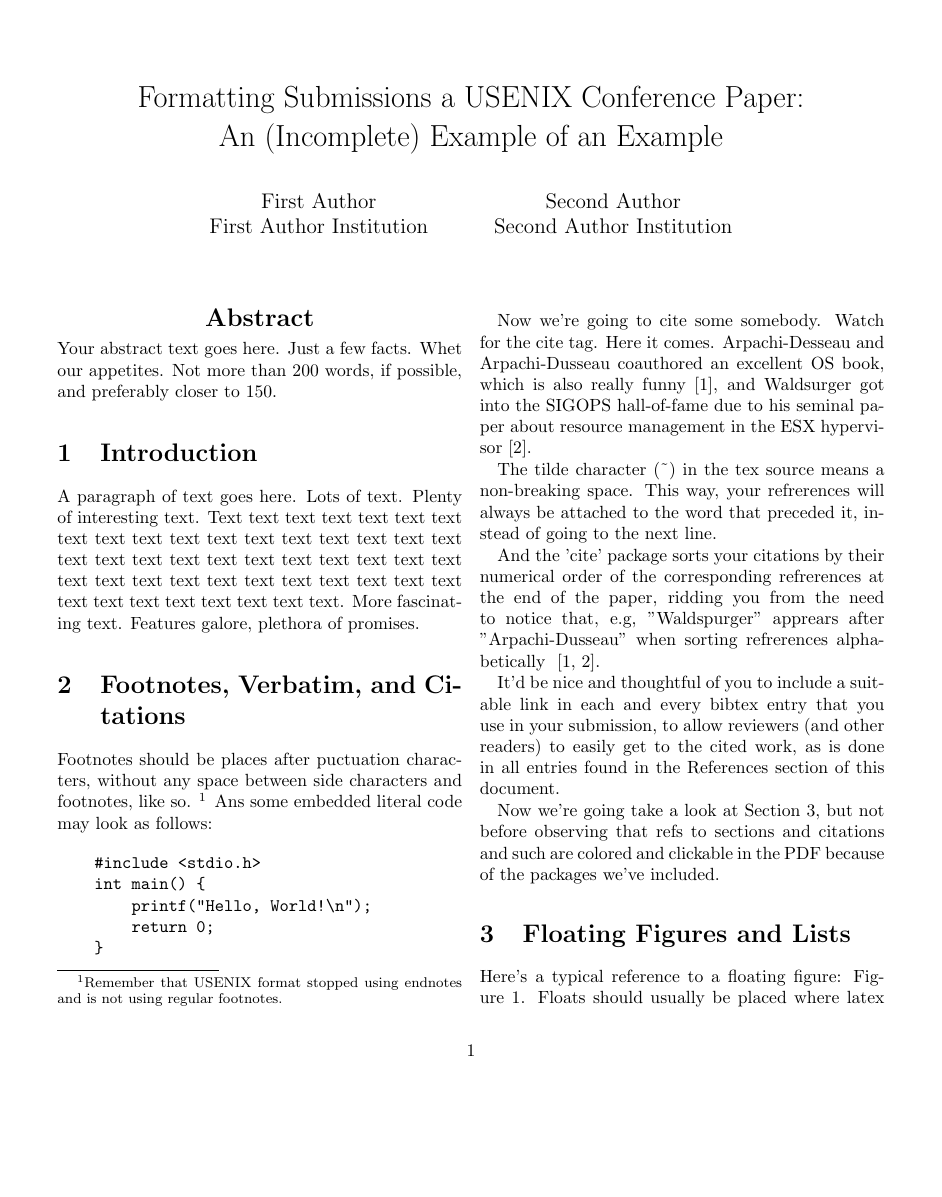
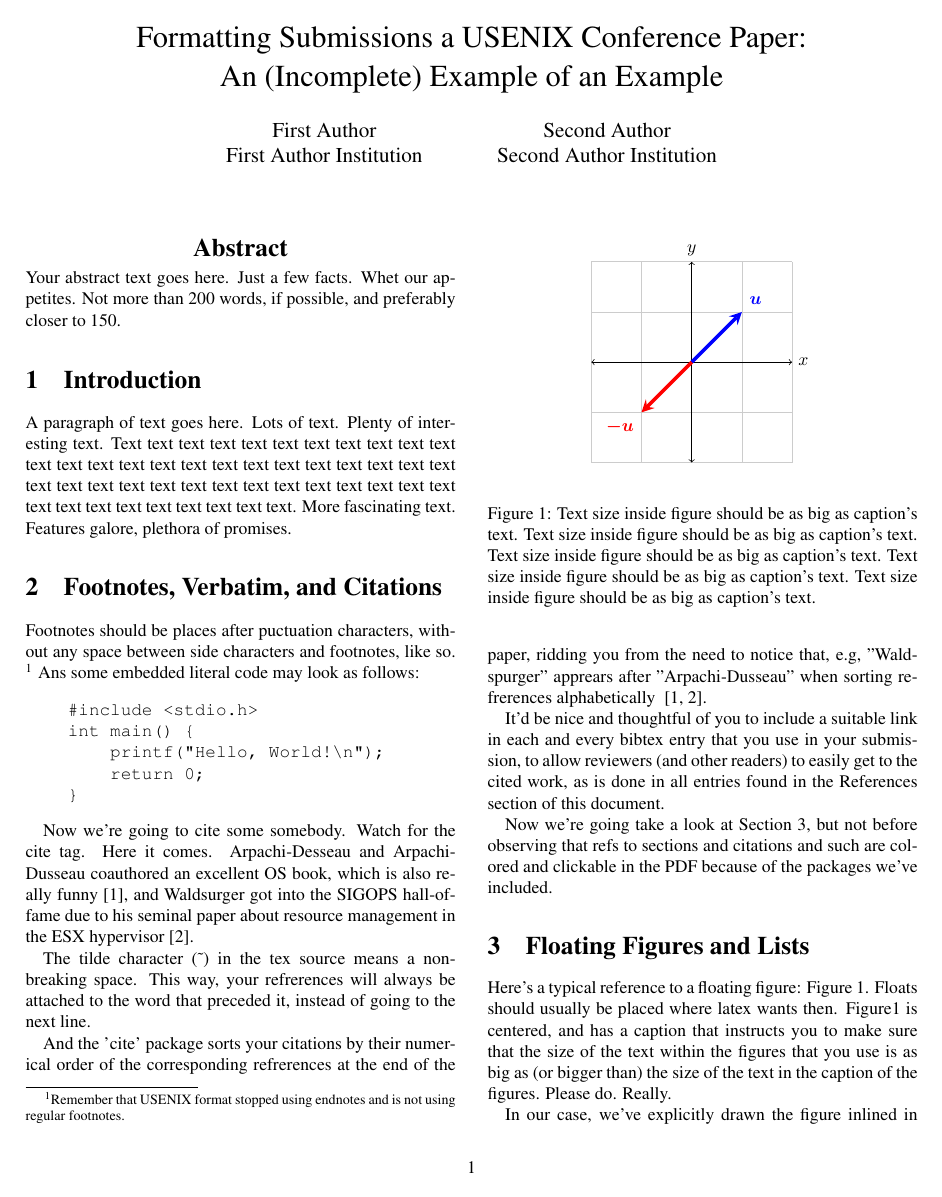
Before and after one commit to BalmaBrian/latex-templates, a LaTeX problem sheet (templates/usenix-example.tex): page 1 of 2. Compiled offline with pdfLaTeX; a LaTeX package or settings file that is missing is left out.

Commit message:
Update usenix-example.tex
updated example tex file to use input tag

```diff
--- a/templates/usenix-example.tex
+++ b/templates/usenix-example.tex
@@ -1,4 +1,4 @@
-\documentclass[letterpaper,twocolumn]{article}
+\input{../preambles/USENIX.tex}
 \usepackage{../style/usenix}
 \usepackage{lipsum}
 \usepackage{tikz}
```
